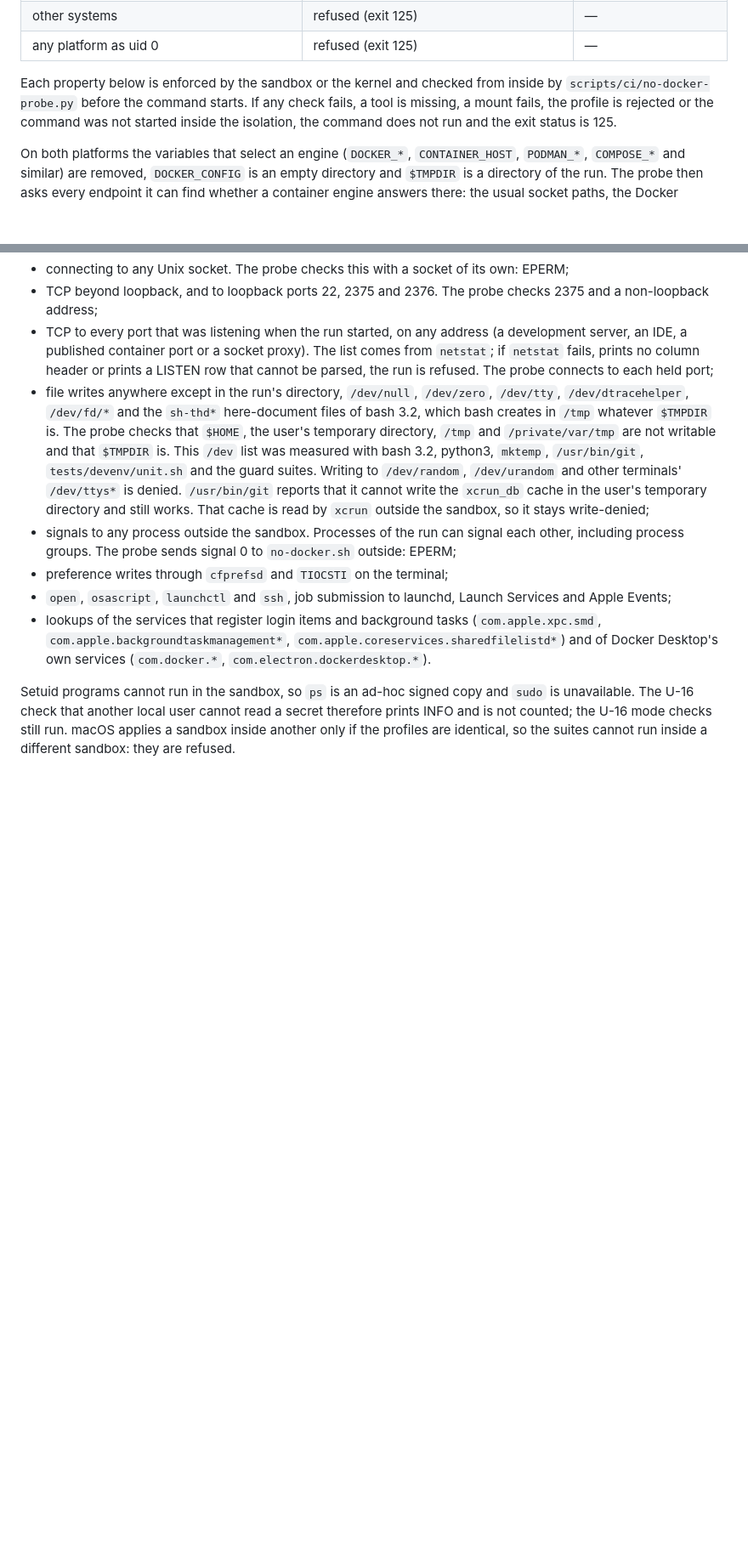
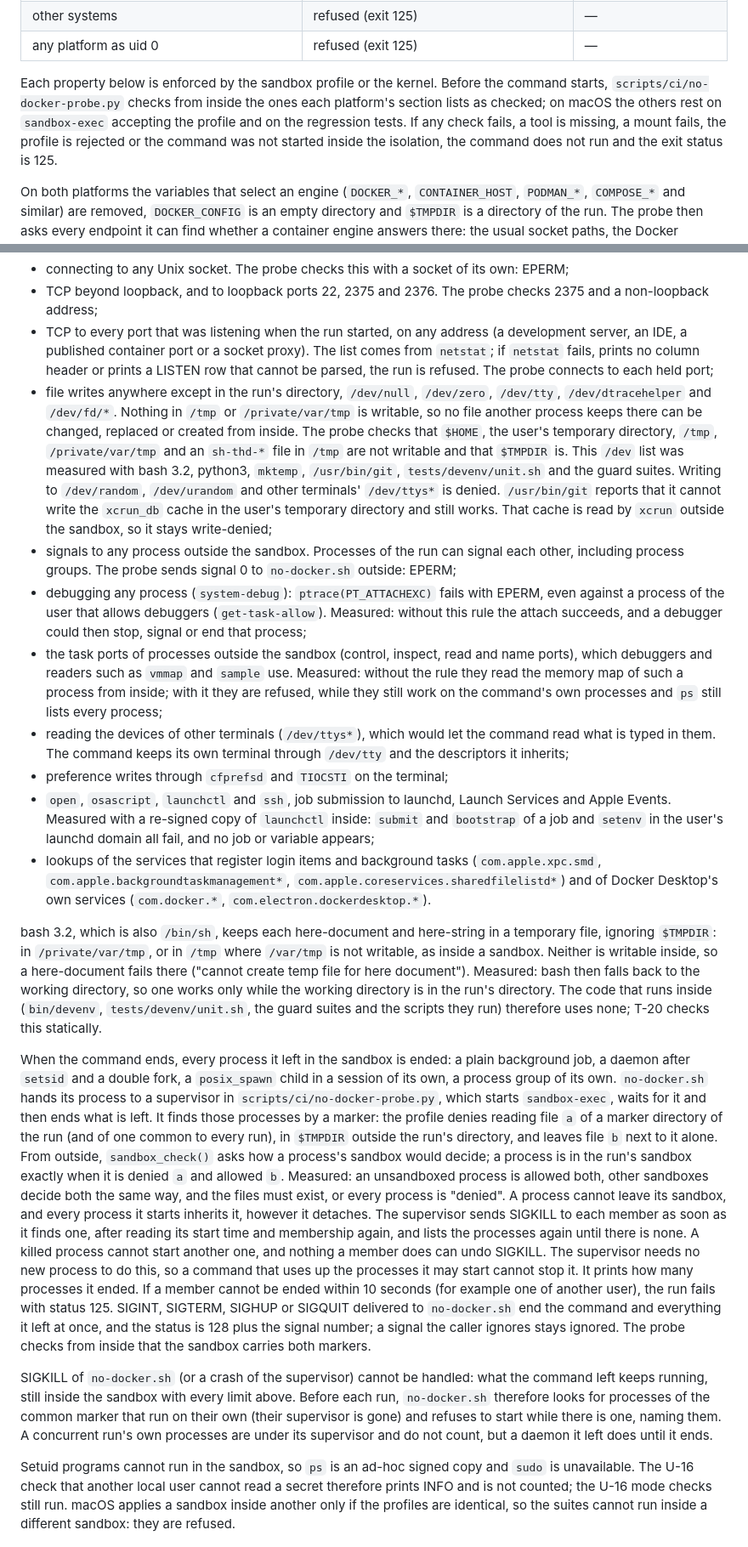
Before and after one commit to knittingcode/flowcrm, a Markdown page: docs/dev-environment.md, 2 parts joined by grey strips. Shown at 85% size. Rendered like a GitHub page; blank space fills up the shorter version.

```diff
--- a/docs/dev-environment.md
+++ b/docs/dev-environment.md
@@ -444,9 +444,11 @@ Supported platforms:
 | other systems | refused (exit 125) | — |
 | any platform as uid 0 | refused (exit 125) | — |
 
-Each property below is enforced by the sandbox or the kernel and checked
-from inside by `scripts/ci/no-docker-probe.py` before the command starts. If
-any check fails, a tool is missing, a mount fails, the profile is rejected or
+Each property below is enforced by the sandbox profile or the kernel. Before
+the command starts, `scripts/ci/no-docker-probe.py` checks from inside the
+ones each platform's section lists as checked; on macOS the others rest on
+`sandbox-exec` accepting the profile and on the regression tests. If any
+check fails, a tool is missing, a mount fails, the profile is rejected or
 the command was not started inside the isolation, the command does not run
 and the exit status is 125.
 
@@ -482,10 +484,11 @@ The `sandbox-exec` profile denies:
   column header or prints a LISTEN row that cannot be parsed, the run is
   refused. The probe connects to each held port;
 - file writes anywhere except in the run's directory, `/dev/null`,
-  `/dev/zero`, `/dev/tty`, `/dev/dtracehelper`, `/dev/fd/*` and the
-  `sh-thd*` here-document files of bash 3.2, which bash creates in `/tmp`
-  whatever `$TMPDIR` is. The probe checks that `$HOME`, the user's
-  temporary directory, `/tmp` and `/private/var/tmp` are not writable and
+  `/dev/zero`, `/dev/tty`, `/dev/dtracehelper` and `/dev/fd/*`. Nothing in
+  `/tmp` or `/private/var/tmp` is writable, so no file another process
+  keeps there can be changed, replaced or created from inside. The probe
+  checks that `$HOME`, the user's temporary directory, `/tmp`,
+  `/private/var/tmp` and an `sh-thd-*` file in `/tmp` are not writable and
   that `$TMPDIR` is. This `/dev` list was measured with bash 3.2, python3,
   `mktemp`, `/usr/bin/git`, `tests/devenv/unit.sh` and the guard suites.
   Writing to `/dev/random`, `/dev/urandom` and other terminals' `/dev/ttys*`
@@ -495,13 +498,71 @@ The `sandbox-exec` profile denies:
 - signals to any process outside the sandbox. Processes of the run can
   signal each other, including process groups. The probe sends signal 0 to
   `no-docker.sh` outside: EPERM;
+- debugging any process (`system-debug`): `ptrace(PT_ATTACHEXC)` fails with
+  EPERM, even against a process of the user that allows debuggers
+  (`get-task-allow`). Measured: without this rule the attach succeeds, and
+  a debugger could then stop, signal or end that process;
+- the task ports of processes outside the sandbox (control, inspect, read
+  and name ports), which debuggers and readers such as `vmmap` and `sample`
+  use. Measured: without the rule they read the memory map of such a
+  process from inside; with it they are refused, while they still work on
+  the command's own processes and `ps` still lists every process;
+- reading the devices of other terminals (`/dev/ttys*`), which would let
+  the command read what is typed in them. The command keeps its own
+  terminal through `/dev/tty` and the descriptors it inherits;
 - preference writes through `cfprefsd` and `TIOCSTI` on the terminal;
 - `open`, `osascript`, `launchctl` and `ssh`, job submission to launchd,
-  Launch Services and Apple Events;
+  Launch Services and Apple Events. Measured with a re-signed copy of
+  `launchctl` inside: `submit` and `bootstrap` of a job and `setenv` in the
+  user's launchd domain all fail, and no job or variable appears;
 - lookups of the services that register login items and background tasks
   (`com.apple.xpc.smd`, `com.apple.backgroundtaskmanagement*`,
   `com.apple.coreservices.sharedfilelistd*`) and of Docker Desktop's own
   services (`com.docker.*`, `com.electron.dockerdesktop.*`).
+
+bash 3.2, which is also `/bin/sh`, keeps each here-document and
+here-string in a temporary file, ignoring `$TMPDIR`: in `/private/var/tmp`,
+or in `/tmp` where `/var/tmp` is not writable, as inside a sandbox. Neither
+is writable inside, so a here-document fails there ("cannot create temp
+file for here document"). Measured: bash then falls back to the working
+directory, so one works only while the working directory is in the run's
+directory. The code that runs inside (`bin/devenv`, `tests/devenv/unit.sh`,
+the guard suites and the scripts they run) therefore uses none; T-20
+checks this statically.
+
+When the command ends, every process it left in the sandbox is ended: a
+plain background job, a daemon after `setsid` and a double fork, a
+`posix_spawn` child in a session of its own, a process group of its own.
+`no-docker.sh` hands its process to a supervisor in
+`scripts/ci/no-docker-probe.py`, which starts `sandbox-exec`, waits for it
+and then ends what is left. It finds those processes by a marker: the
+profile denies reading file `a` of a marker directory of the run (and of
+one common to every run), in `$TMPDIR` outside the run's directory, and
+leaves file `b` next to it alone. From outside, `sandbox_check()` asks how a
+process's sandbox would decide; a process is in the run's sandbox exactly
+when it is denied `a` and allowed `b`. Measured: an unsandboxed process is
+allowed both, other sandboxes decide both the same way, and the files must
+exist, or every process is "denied". A process cannot leave its sandbox,
+and every process it starts inherits it, however it detaches. The
+supervisor sends SIGKILL to each member as soon as it finds one, after
+reading its start time and membership again, and lists the processes again
+until there is none. A killed process cannot start another one, and
+nothing a member does can undo SIGKILL. The supervisor needs no new process
+to do this, so a command that uses up the processes it may start cannot
+stop it. It prints how many processes it ended. If a member cannot be ended
+within 10 seconds (for example one of another user), the run fails with
+status 125. SIGINT, SIGTERM, SIGHUP or SIGQUIT delivered to `no-docker.sh`
+end the command and everything it left at once, and the status is 128 plus
+the signal number; a signal the caller ignores stays ignored. The probe
+checks from inside that the sandbox carries both markers.
+
+SIGKILL of `no-docker.sh` (or a crash of the supervisor) cannot be handled:
+what the command left keeps running, still inside the sandbox with every
+limit above. Before each run, `no-docker.sh` therefore looks for processes
+of the common marker that run on their own (their supervisor is gone) and
+refuses to start while there is one, naming them. A concurrent run's own
+processes are under its supervisor and do not count, but a daemon it left
+does until it ends.
 
 Setuid programs cannot run in the sandbox, so `ps` is an ad-hoc signed copy
 and `sudo` is unavailable. The U-16 check that another local user cannot
```
Also changed, not shown: other parts of docs/dev-environment.md (+62 -33 lines).
